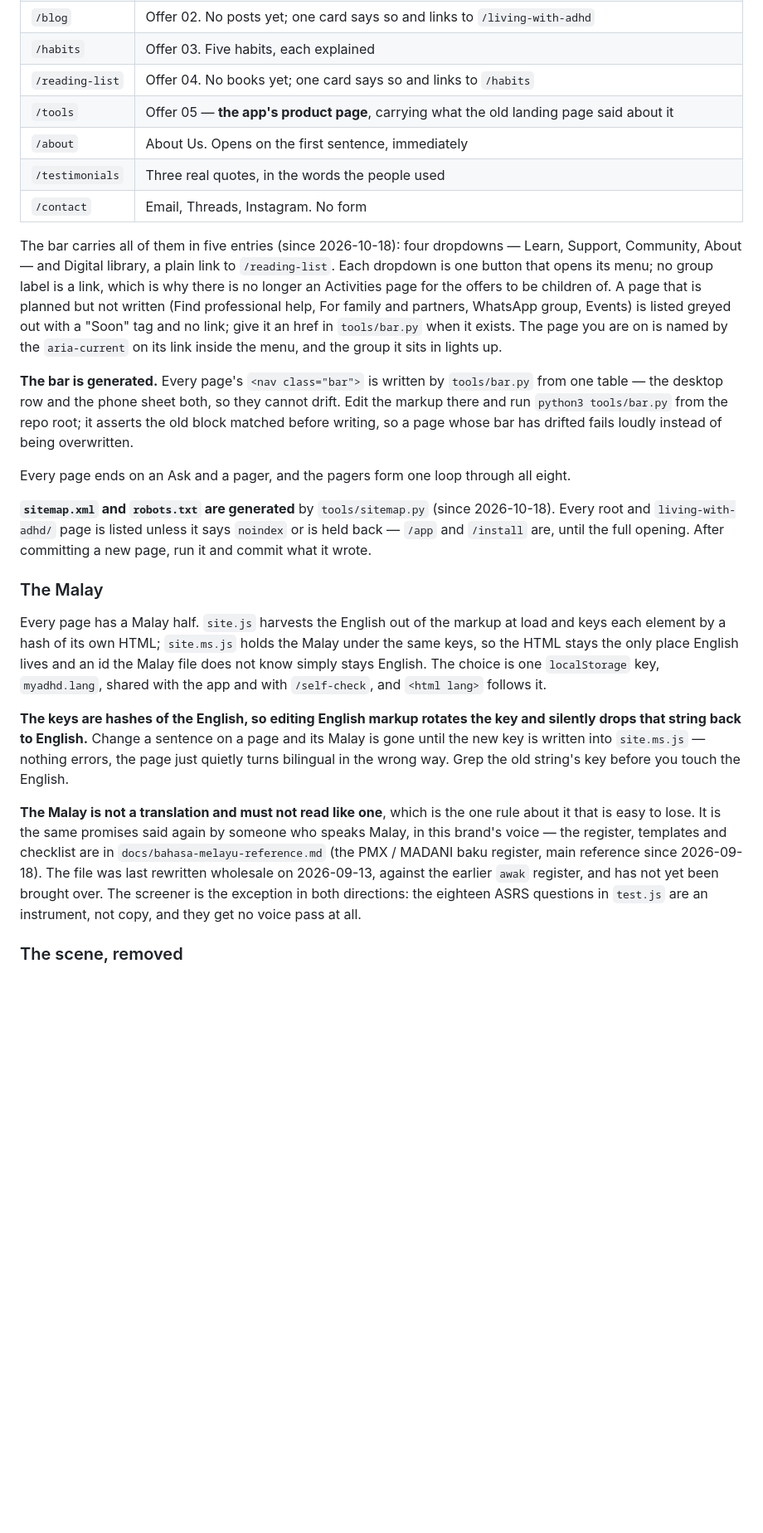
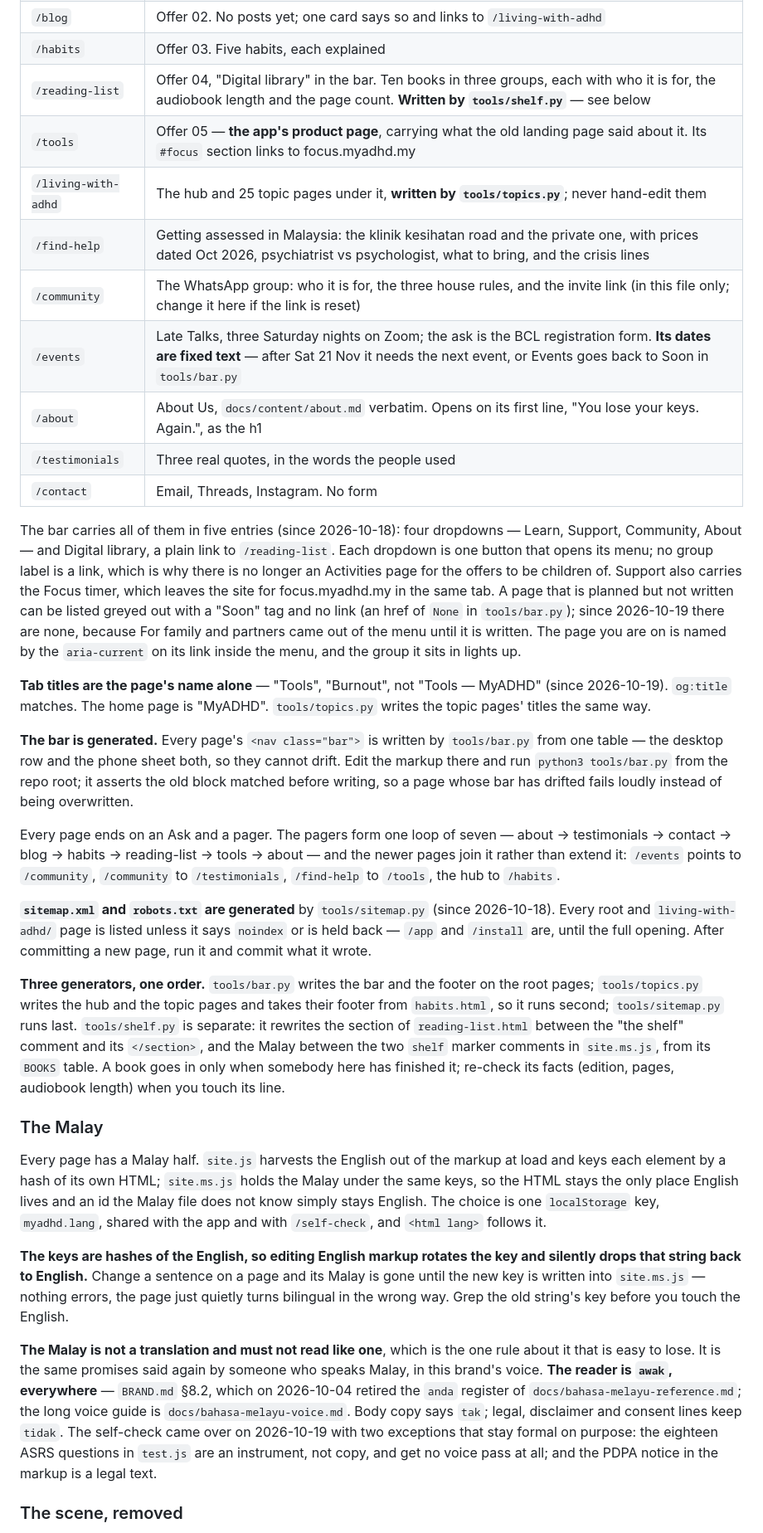
Before and after one commit to aimanhfidz/my.adhd, a Markdown page: README.md, the part around one of its changes. Shown at 83% size. Drawn GitHub-style; blank space fills up the shorter version.

```diff
--- a/README.md
+++ b/README.md
@@ -995,9 +1000,13 @@ design is written down in `docs/loud-redesign-plan.md`.
 | `/self-check` | **The test.** A standalone page, outside the site. Google sign-in + a PDPA intake since 2026-09-13 — see below |
 | `/blog` | Offer 02. No posts yet; one card says so and links to `/living-with-adhd` |
 | `/habits` | Offer 03. Five habits, each explained |
-| `/reading-list` | Offer 04. No books yet; one card says so and links to `/habits` |
-| `/tools` | Offer 05 — **the app's product page**, carrying what the old landing page said about it |
-| `/about` | About Us. Opens on the first sentence, immediately |
+| `/reading-list` | Offer 04, "Digital library" in the bar. Ten books in three groups, each with who it is for, the audiobook length and the page count. **Written by `tools/shelf.py`** — see below |
+| `/tools` | Offer 05 — **the app's product page**, carrying what the old landing page said about it. Its `#focus` section links to focus.myadhd.my |
+| `/living-with-adhd` | The hub and 25 topic pages under it, **written by `tools/topics.py`**; never hand-edit them |
+| `/find-help` | Getting assessed in Malaysia: the klinik kesihatan road and the private one, with prices dated Oct 2026, psychiatrist vs psychologist, what to bring, and the crisis lines |
+| `/community` | The WhatsApp group: who it is for, the three house rules, and the invite link (in this file only; change it here if the link is reset) |
+| `/events` | Late Talks, three Saturday nights on Zoom; the ask is the BCL registration form. **Its dates are fixed text** — after Sat 21 Nov it needs the next event, or Events goes back to Soon in `tools/bar.py` |
+| `/about` | About Us, `docs/content/about.md` verbatim. Opens on its first line, "You lose your keys. Again.", as the h1 |
 | `/testimonials` | Three real quotes, in the words the people used |
 | `/contact` | Email, Threads, Instagram. No form |
 
@@ -1005,11 +1014,17 @@ The bar carries all of them in five entries (since 2026-10-18): four
 dropdowns — Learn, Support, Community, About — and Digital library, a
 plain link to `/reading-list`. Each dropdown is one button that opens its
 menu; no group label is a link, which is why there is no longer an
-Activities page for the offers to be children of. A page that is planned
-but not written (Find professional help, For family and partners, WhatsApp
-group, Events) is listed greyed out with a "Soon" tag and no link; give it
-an href in `tools/bar.py` when it exists. The page you are on is named by the `aria-current` on its
+Activities page for the offers to be children of. Support also carries the
+Focus timer, which leaves the site for focus.myadhd.my in the same tab.
+A page that is planned but not written can be listed greyed out with a
+"Soon" tag and no link (an href of `None` in `tools/bar.py`); since
+2026-10-19 there are none, because For family and partners came out of the
+menu until it is written. The page you are on is named by the `aria-current` on its
 link inside the menu, and the group it sits in lights up.
+
+**Tab titles are the page's name alone** — "Tools", "Burnout", not
+"Tools — MyADHD" (since 2026-10-19). `og:title` matches. The home page is
+"MyADHD". `tools/topics.py` writes the topic pages' titles the same way.
 
 **The bar is generated.** Every page's `<nav class="bar">` is written by
 `tools/bar.py` from one table — the desktop row and the phone sheet both,
@@ -1017,13 +1032,26 @@ so they cannot drift. Edit the markup there and run `python3 tools/bar.py`
 from the repo root; it asserts the old block matched before writing, so a
 page whose bar has drifted fails loudly instead of being overwritten.
 
-Every page ends on an Ask and a pager, and the pagers form one loop
-through all eight.
+Every page ends on an Ask and a pager. The pagers form one loop of seven —
+about → testimonials → contact → blog → habits → reading-list → tools →
+about — and the newer pages join it rather than extend it: `/events` points
+to `/community`, `/community` to `/testimonials`, `/find-help` to `/tools`,
+the hub to `/habits`.
 
 **`sitemap.xml` and `robots.txt` are generated** by `tools/sitemap.py`
 (since 2026-10-18). Every root and `living-with-adhd/` page is listed unless
 it says `noindex` or is held back — `/app` and `/install` are, until the full
 opening. After committing a new page, run it and commit what it wrote.
+
+**Three generators, one order.** `tools/bar.py` writes the bar and the
+footer on the root pages; `tools/topics.py` writes the hub and the topic
+pages and takes their footer from `habits.html`, so it runs second;
+`tools/sitemap.py` runs last. `tools/shelf.py` is separate: it rewrites
+the section of `reading-list.html` between the "the shelf" comment and its
+`</section>`, and the Malay between the two `shelf` marker comments in
+`site.ms.js`, from its `BOOKS` table. A book goes in only when somebody here
+has finished it; re-check its facts (edition, pages, audiobook length)
+when you touch its line.
 
 ### The Malay
 
@@ -1042,13 +1070,14 @@ the old string's key before you touch the English.
 
 **The Malay is not a translation and must not read like one**, which is the
 one rule about it that is easy to lose. It is the same promises said again
-by someone who speaks Malay, in this brand's voice — the register,
-templates and checklist are in `docs/bahasa-melayu-reference.md` (the PMX /
-MADANI baku register, main reference since 2026-09-18). The file was last
-rewritten wholesale on 2026-09-13, against the earlier `awak` register, and
-has not yet been brought over. The screener is
-the exception in both directions: the eighteen ASRS questions in `test.js`
-are an instrument, not copy, and they get no voice pass at all.
+by someone who speaks Malay, in this brand's voice. **The reader is `awak`,
+everywhere** — `BRAND.md` §8.2, which on 2026-10-04 retired the `anda`
+register of `docs/bahasa-melayu-reference.md`; the long voice guide is
+`docs/bahasa-melayu-voice.md`. Body copy says `tak`; legal, disclaimer and
+consent lines keep `tidak`. The self-check came over on 2026-10-19 with two
+exceptions that stay formal on purpose: the eighteen ASRS questions in
+`test.js` are an instrument, not copy, and get no voice pass at all; and
+the PDPA notice in the markup is a legal text.
 
 ### The scene, removed
 
```
Also changed, not shown: other parts of README.md (+37 -15 lines).
